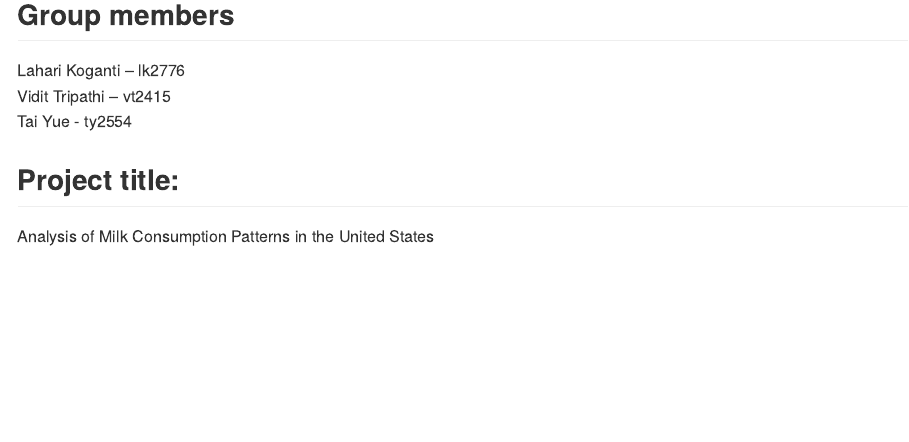
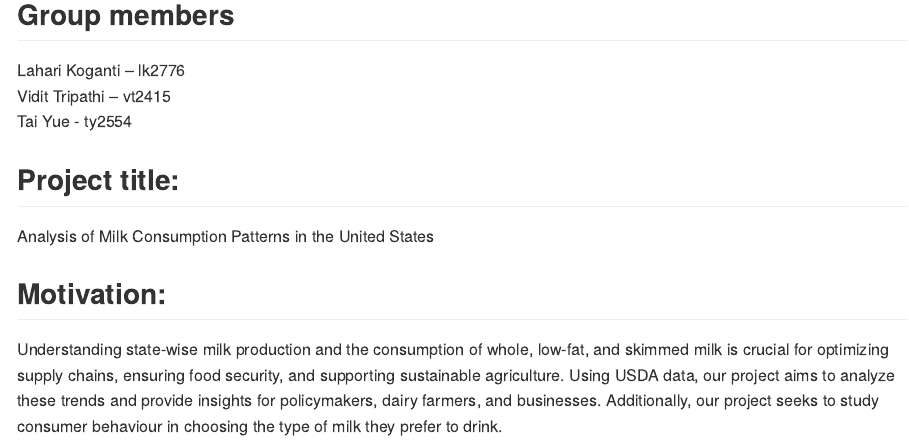
Before and after one commit to lk2776/p8105_final_project, an R Markdown document (proposal.Rmd): the page in a window 1100 px wide, from 160 px down. The pictures show the output file proposal.md that the author committed with the source, drawn offline in the style of GitHub.

Commit message:
added motivation

```diff
--- a/proposal.Rmd
+++ b/proposal.Rmd
@@ -12,3 +12,7 @@ Tai Yue - ty2554\
 
 ## Project title:
 Analysis of Milk Consumption Patterns in the United States
+
+## Motivation:
+
+Understanding state-wise milk production and the consumption of whole, low-fat, and skimmed milk is crucial for optimizing supply chains, ensuring food security, and supporting sustainable agriculture. Using USDA data, our project aims to analyze these trends and provide insights for policymakers, dairy farmers, and businesses. Additionally, our project seeks to study consumer behaviour in choosing the type of milk they prefer to drink.
```
Also changed, not shown: proposal.md.
